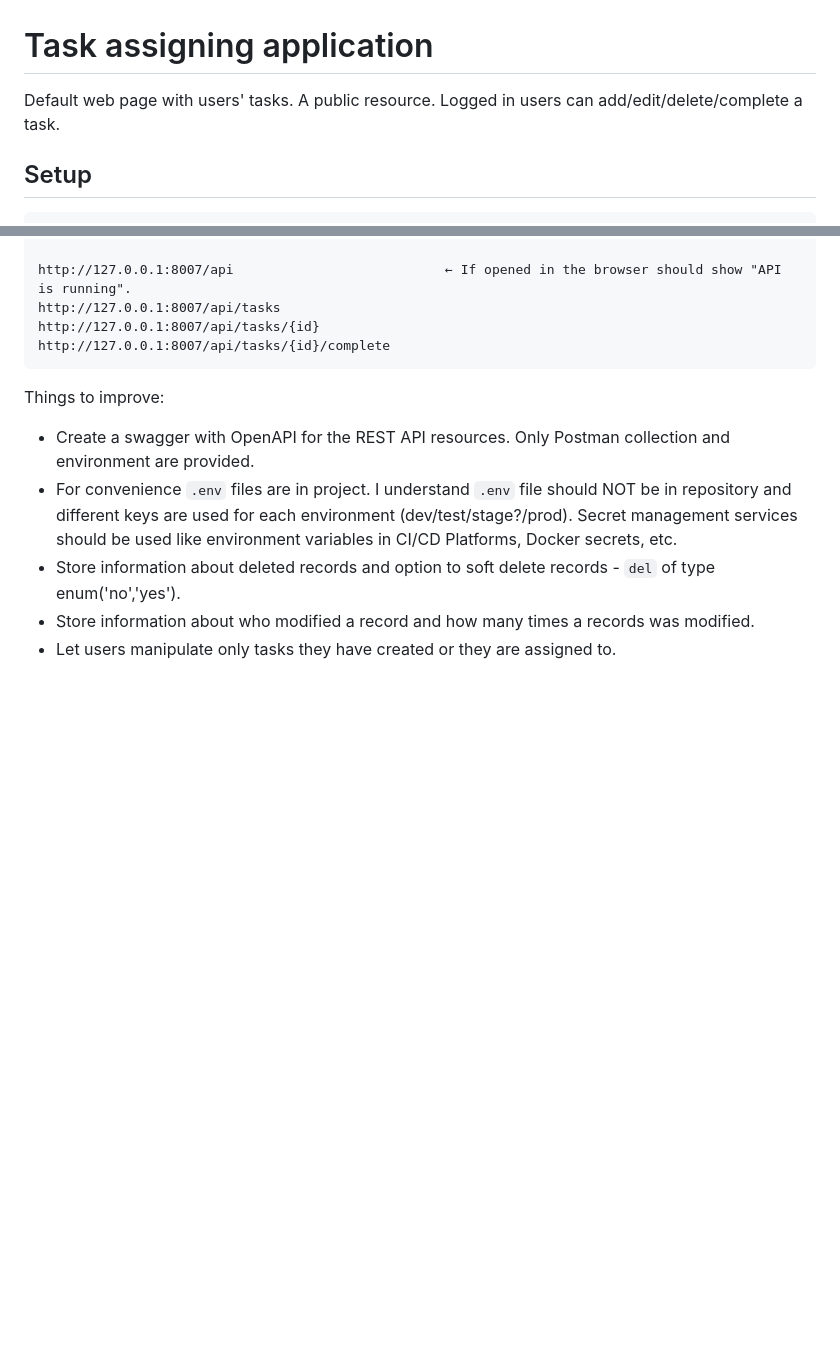
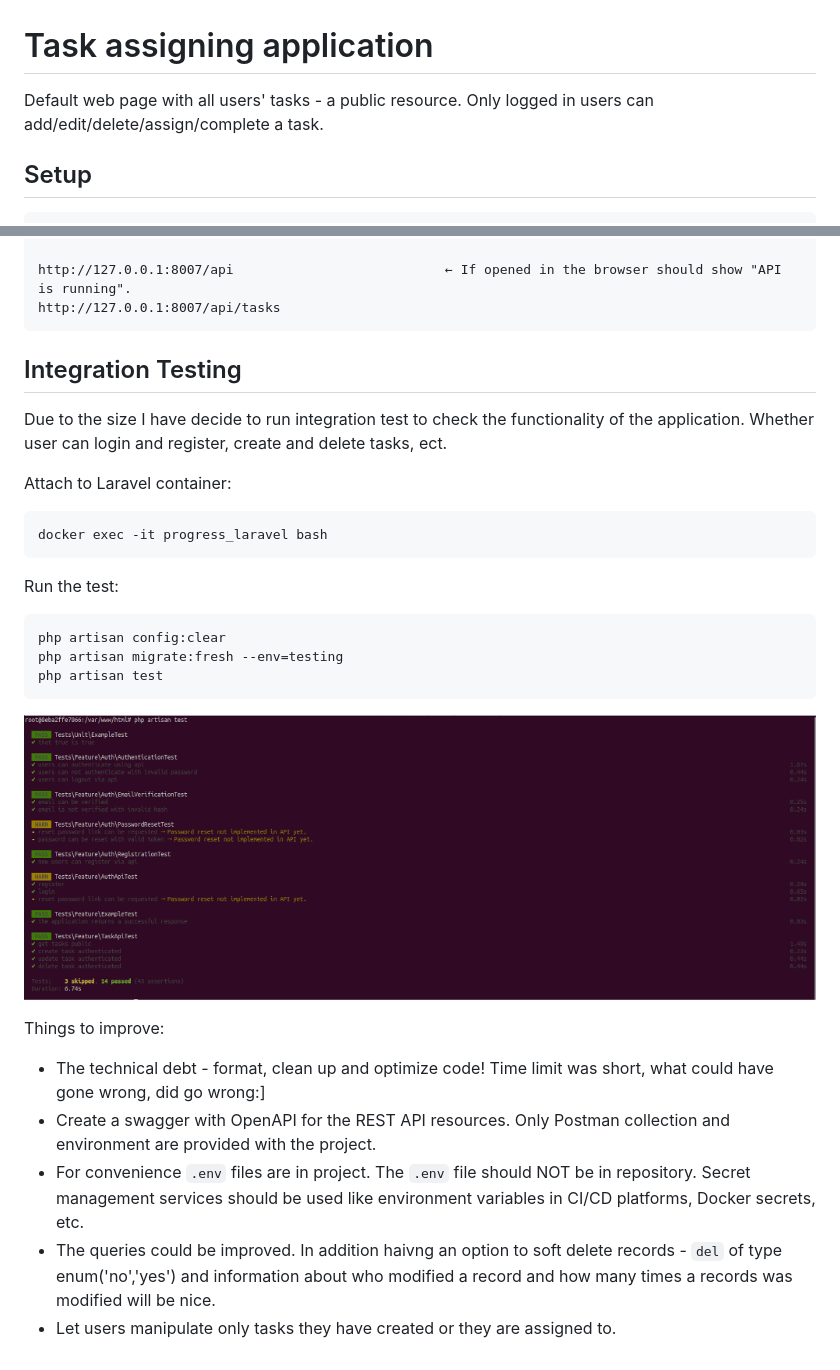
Before and after one commit to killedit/progress-task, a Markdown page: README.md, 2 parts joined by grey strips. Rendered like a GitHub page; pictures changed too: laravel/resources/images/2025-10-25-progress-task-integration-tests.png (added); blank space fills up the shorter version.

Commit message:
Integration tests, updated readme.md

````diff
--- a/README.md
+++ b/README.md
@@ -1,7 +1,7 @@
 # Task assigning application
 
-Default web page with users' tasks. A public resource.</br>
-Logged in users can add/edit/delete/complete a task.</br>
+Default web page with all users' tasks - a public resource.</br>
+Only logged in users can add/edit/delete/assign/complete a task.</br>
 
 ## Setup
 ```
@@ -77,13 +77,25 @@ curl -v -X GET 'http://127.0.0.1:8007/api/tasks' -H 'Accept: application/json' -
 
 http://127.0.0.1:8007/api                           ← If opened in the browser should show "API is running".
 http://127.0.0.1:8007/api/tasks
-http://127.0.0.1:8007/api/tasks/{id}
-http://127.0.0.1:8007/api/tasks/{id}/complete
 ```
+## Integration Testing
+Due to the size I have decide to run integration test to check the functionality of the application. Whether user can login and register, create and delete tasks, ect.
+
+Attach to Laravel container:
+```
+docker exec -it progress_laravel bash
+```
+Run the test:
+```
+php artisan config:clear
+php artisan migrate:fresh --env=testing
+php artisan test
+```
+![Postman Integration Tests](laravel/resources/images/2025-10-25-progress-task-integration-tests.png)
 
 Things to improve:
-- Create a swagger with OpenAPI for the REST API resources. Only Postman collection and environment are provided.
-- For convenience `.env` files are in project. I understand `.env` file should NOT be in repository and different keys are used for each environment (dev/test/stage?/prod). Secret management services should be used like environment variables in CI/CD Platforms, Docker secrets, etc.
-- Store information about deleted records and option to soft delete records - `del` of type enum('no','yes').
-- Store information about who modified a record and how many times a records was modified.
+- The technical debt - format, clean up and optimize code! Time limit was short, what could have gone wrong, did go wrong:]
+- Create a swagger with OpenAPI for the REST API resources. Only Postman collection and environment are provided with the project.
+- For convenience `.env` files are in project. The `.env` file should NOT be in repository. Secret management services should be used like environment variables in CI/CD platforms, Docker secrets, etc.
+- The queries could be improved. In addition haivng an option to soft delete records - `del` of type enum('no','yes') and information about who modified a record and how many times a records was modified will be nice.
 - Let users manipulate only tasks they have created or they are assigned to.
````
Also changed, not shown: other parts of README.md (+18 -18 lines), 13 other files.
